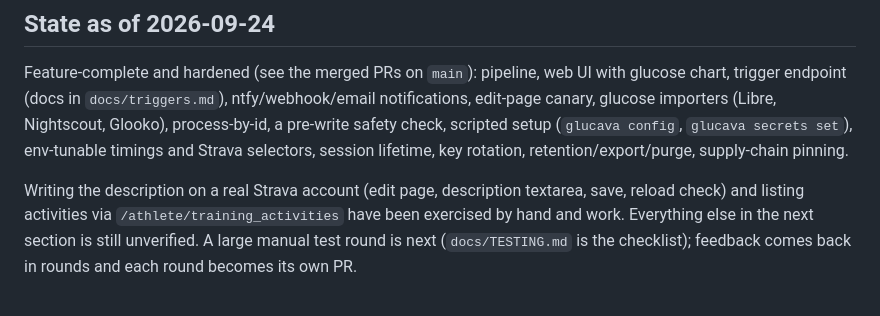
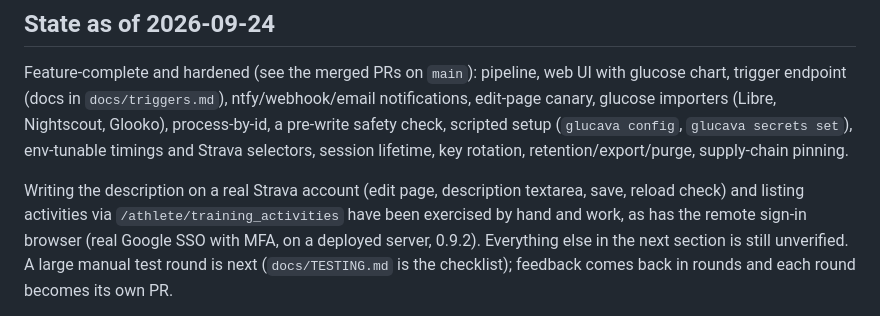
Before and after one commit to MrCodeEU/glucava, a Markdown page: AGENTS.md, the part around the change. Drawn GitHub-style.

Commit message:
docs: remote sign-in browser verified with real Google SSO
Co-Authored-By: Claude Sonnet 5.5 <noreply@anthropic.com>

```diff
--- a/AGENTS.md
+++ b/AGENTS.md
@@ -26,7 +26,8 @@ supply-chain pinning.
 
 Writing the description on a real Strava account (edit page, description
 textarea, save, reload check) and listing activities via
-`/athlete/training_activities` have been exercised by hand and work. Everything
+`/athlete/training_activities` have been exercised by hand and work, as has the remote sign-in browser (real
+Google SSO with MFA, on a deployed server, 0.9.2). Everything
 else in the next section is still unverified. A large manual test round is next
 (`docs/TESTING.md` is the checklist); feedback comes back in rounds and each
 round becomes its own PR.
```
